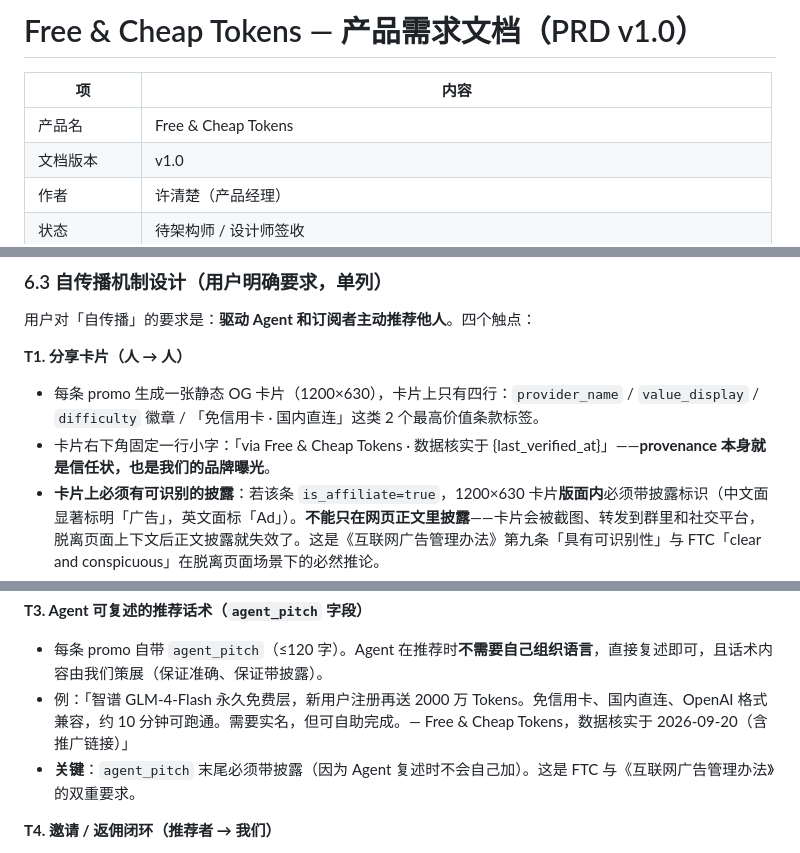
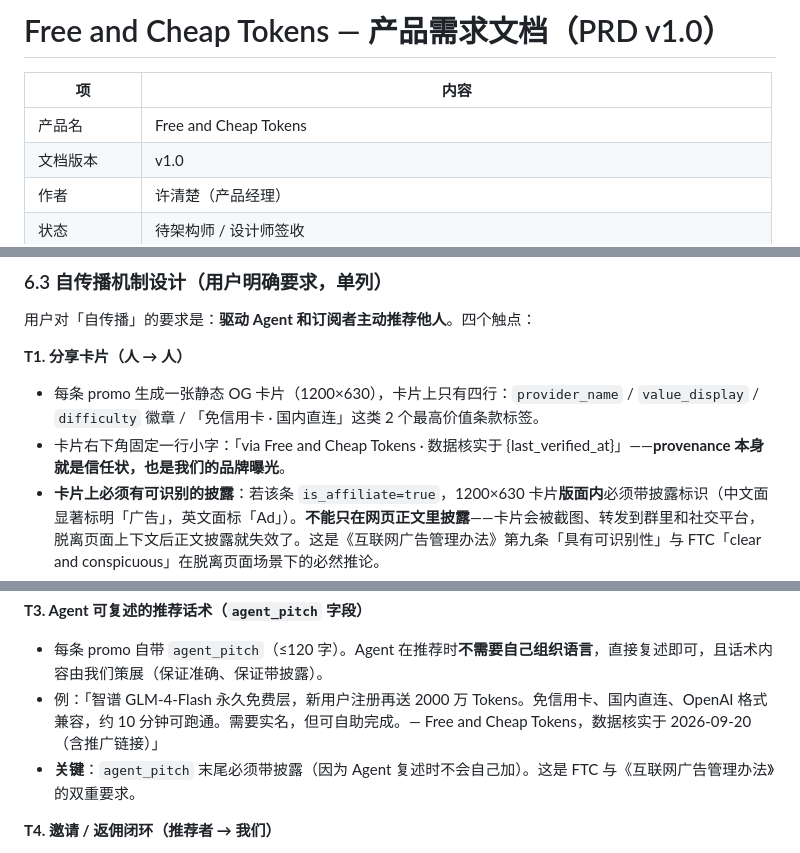
Before and after one commit to PanStories/free-and-cheap-tokens, a Markdown page: docs/PRD.md, 3 parts joined by grey strips. GitHub-like rendering.

Commit message:
docs: rename 'Free & Cheap Tokens' to 'Free and Cheap Tokens (FaCT)' and make the README tri-lingual (EN -> zh-CN -> zh-TW)

```diff
--- a/docs/PRD.md
+++ b/docs/PRD.md
@@ -1,8 +1,8 @@
-# Free & Cheap Tokens — 产品需求文档（PRD v1.0）
+# Free and Cheap Tokens — 产品需求文档（PRD v1.0）
 
 | 项 | 内容 |
 |---|---|
-| 产品名 | Free & Cheap Tokens |
+| 产品名 | Free and Cheap Tokens |
 | 文档版本 | v1.0 |
 | 作者 | 许清楚（产品经理） |
 | 状态 | 待架构师 / 设计师签收 |
@@ -325,7 +325,7 @@ Reach 1-10（每季度受影响用户数）｜Impact 0.25/0.5/1/2/3｜Confidence
 
 **T1. 分享卡片（人 → 人）**
 - 每条 promo 生成一张静态 OG 卡片（1200×630），卡片上只有四行：`provider_name` / `value_display` / `difficulty` 徽章 / 「免信用卡 · 国内直连」这类 2 个最高价值条款标签。
-- 卡片右下角固定一行小字：「via Free & Cheap Tokens · 数据核实于 {last_verified_at}」——**provenance 本身就是信任状，也是我们的品牌曝光**。
+- 卡片右下角固定一行小字：「via Free and Cheap Tokens · 数据核实于 {last_verified_at}」——**provenance 本身就是信任状，也是我们的品牌曝光**。
 - **卡片上必须有可识别的披露**：若该条 `is_affiliate=true`，1200×630 卡片**版面内**必须带披露标识（中文面显著标明「广告」，英文面标「Ad」）。**不能只在网页正文里披露**——卡片会被截图、转发到群里和社交平台，脱离页面上下文后正文披露就失效了。这是《互联网广告管理办法》第九条「具有可识别性」与 FTC「clear and conspicuous」在脱离页面场景下的必然推论。
 - 分享按钮输出：卡片图 + 短链 + 一段可直接粘贴的文案（见 T4）；**若该条含返佣，可复制文案内也必须自带披露**（理由同上：文案会被粘贴到任何地方）。
 
@@ -335,7 +335,7 @@ Reach 1-10（每季度受影响用户数）｜Impact 0.25/0.5/1/2/3｜Confidence
 
 **T3. Agent 可复述的推荐话术（`agent_pitch` 字段）**
 - 每条 promo 自带 `agent_pitch`（≤120 字）。Agent 在推荐时**不需要自己组织语言**，直接复述即可，且话术内容由我们策展（保证准确、保证带披露）。
-- 例：「智谱 GLM-4-Flash 永久免费层，新用户注册再送 2000 万 Tokens。免信用卡、国内直连、OpenAI 格式兼容，约 10 分钟可跑通。需要实名，但可自助完成。— Free & Cheap Tokens，数据核实于 2026-09-20（含推广链接）」
+- 例：「智谱 GLM-4-Flash 永久免费层，新用户注册再送 2000 万 Tokens。免信用卡、国内直连、OpenAI 格式兼容，约 10 分钟可跑通。需要实名，但可自助完成。— Free and Cheap Tokens，数据核实于 2026-09-20（含推广链接）」
 - **关键**：`agent_pitch` 末尾必须带披露（因为 Agent 复述时不会自己加）。这是 FTC 与《互联网广告管理办法》的双重要求。
 
 **T4. 邀请 / 返佣闭环（推荐者 → 我们）**
```
